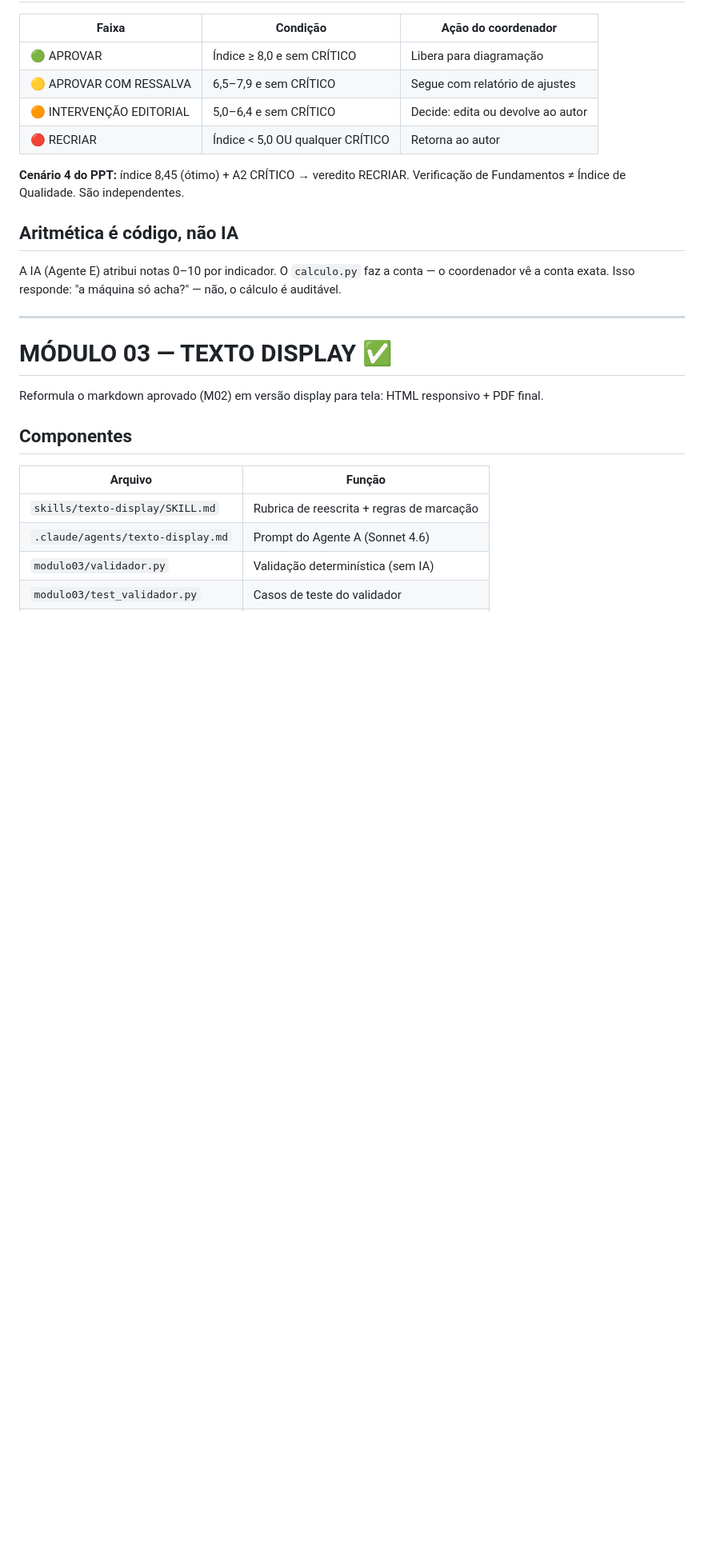
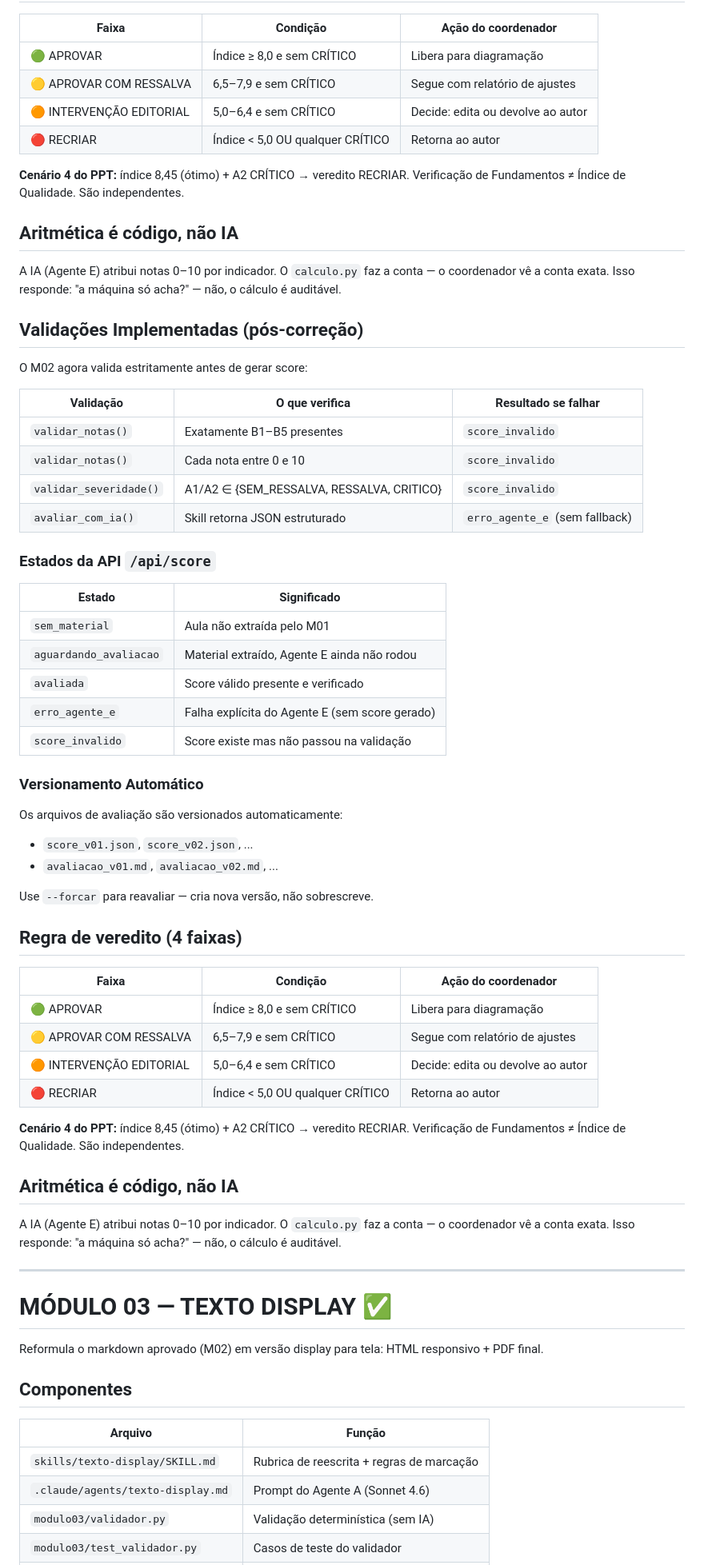
Before and after one commit to rfava2133/Piloto-Material-Ead, a Markdown page: README.md, the part around the change. Shown at 80% size. GitHub-like rendering; blank space fills up the shorter version.

Commit message:
docs: adicionar validações e estados do M02
- README.md: tabela de validações, estados da API, versionamento
- CLAUDE.md: detalhes das validações validar_notas() e validar_severidade()

Co-Authored-By: Claude Fable 5 <noreply@anthropic.com>

```diff
--- a/README.md
+++ b/README.md
@@ -289,6 +289,53 @@ A IA (Agente E) atribui notas 0–10 por indicador.
 O `calculo.py` faz a conta — o coordenador vê a conta exata.
 Isso responde: "a máquina só acha?" — não, o cálculo é auditável.
 
+## Validações Implementadas (pós-correção)
+
+O M02 agora valida estritamente antes de gerar score:
+
+| Validação | O que verifica | Resultado se falhar |
+|---|---|---|
+| `validar_notas()` | Exatamente B1–B5 presentes | `score_invalido` |
+| `validar_notas()` | Cada nota entre 0 e 10 | `score_invalido` |
+| `validar_severidade()` | A1/A2 ∈ {SEM_RESSALVA, RESSALVA, CRITICO} | `score_invalido` |
+| `avaliar_com_ia()` | Skill retorna JSON estruturado | `erro_agente_e` (sem fallback) |
+
+### Estados da API `/api/score`
+
+| Estado | Significado |
+|---|---|
+| `sem_material` | Aula não extraída pelo M01 |
+| `aguardando_avaliacao` | Material extraído, Agente E ainda não rodou |
+| `avaliada` | Score válido presente e verificado |
+| `erro_agente_e` | Falha explícita do Agente E (sem score gerado) |
+| `score_invalido` | Score existe mas não passou na validação |
+
+### Versionamento Automático
+
+Os arquivos de avaliação são versionados automaticamente:
+- `score_v01.json`, `score_v02.json`, ...
+- `avaliacao_v01.md`, `avaliacao_v02.md`, ...
+
+Use `--forcar` para reavaliar — cria nova versão, não sobrescreve.
+
+## Regra de veredito (4 faixas)
+
+| Faixa | Condição | Ação do coordenador |
+|---|---|---|
+| 🟢 APROVAR | Índice ≥ 8,0 e sem CRÍTICO | Libera para diagramação |
+| 🟡 APROVAR COM RESSALVA | 6,5–7,9 e sem CRÍTICO | Segue com relatório de ajustes |
+| 🟠 INTERVENÇÃO EDITORIAL | 5,0–6,4 e sem CRÍTICO | Decide: edita ou devolve ao autor |
+| 🔴 RECRIAR | Índice < 5,0 OU qualquer CRÍTICO | Retorna ao autor |
+
+**Cenário 4 do PPT:** índice 8,45 (ótimo) + A2 CRÍTICO → veredito RECRIAR.
+Verificação de Fundamentos ≠ Índice de Qualidade. São independentes.
+
+## Aritmética é código, não IA
+
+A IA (Agente E) atribui notas 0–10 por indicador.
+O `calculo.py` faz a conta — o coordenador vê a conta exata.
+Isso responde: "a máquina só acha?" — não, o cálculo é auditável.
+
 ---
 
 # MÓDULO 03 — TEXTO DISPLAY ✅
```
Also changed, not shown: CLAUDE.md (+3 -0 lines).
